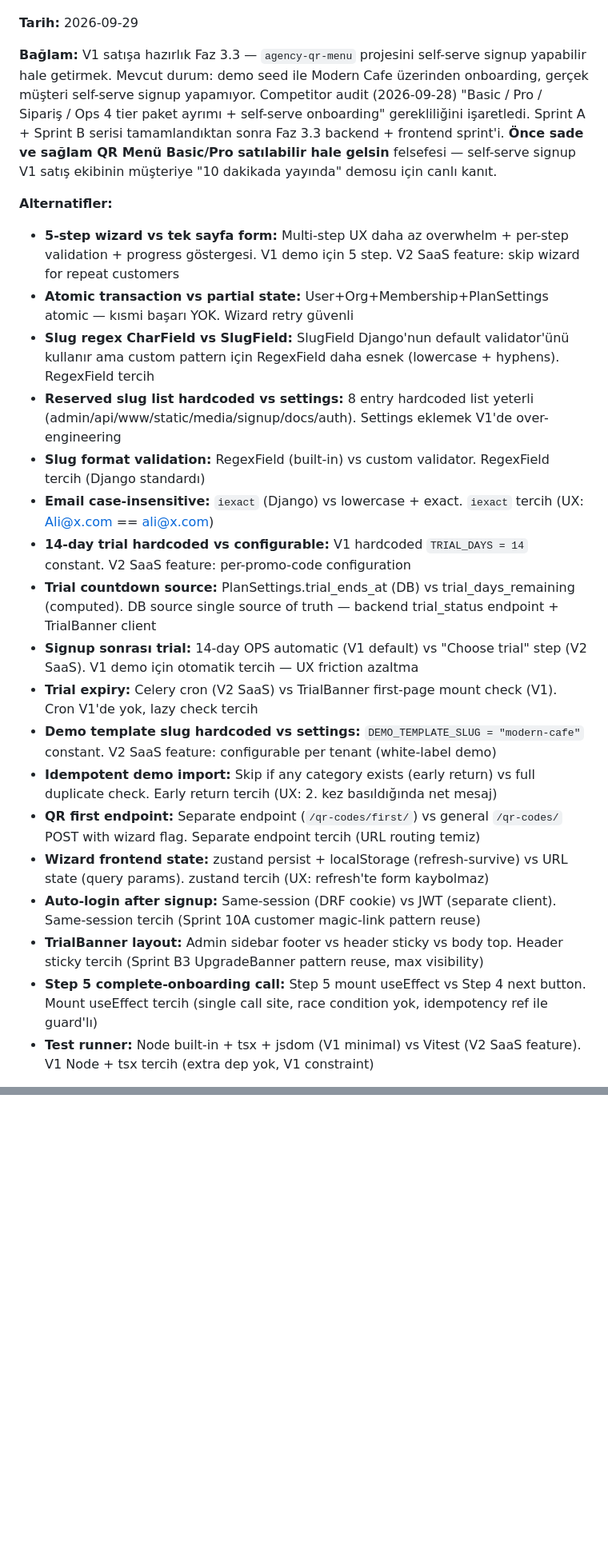
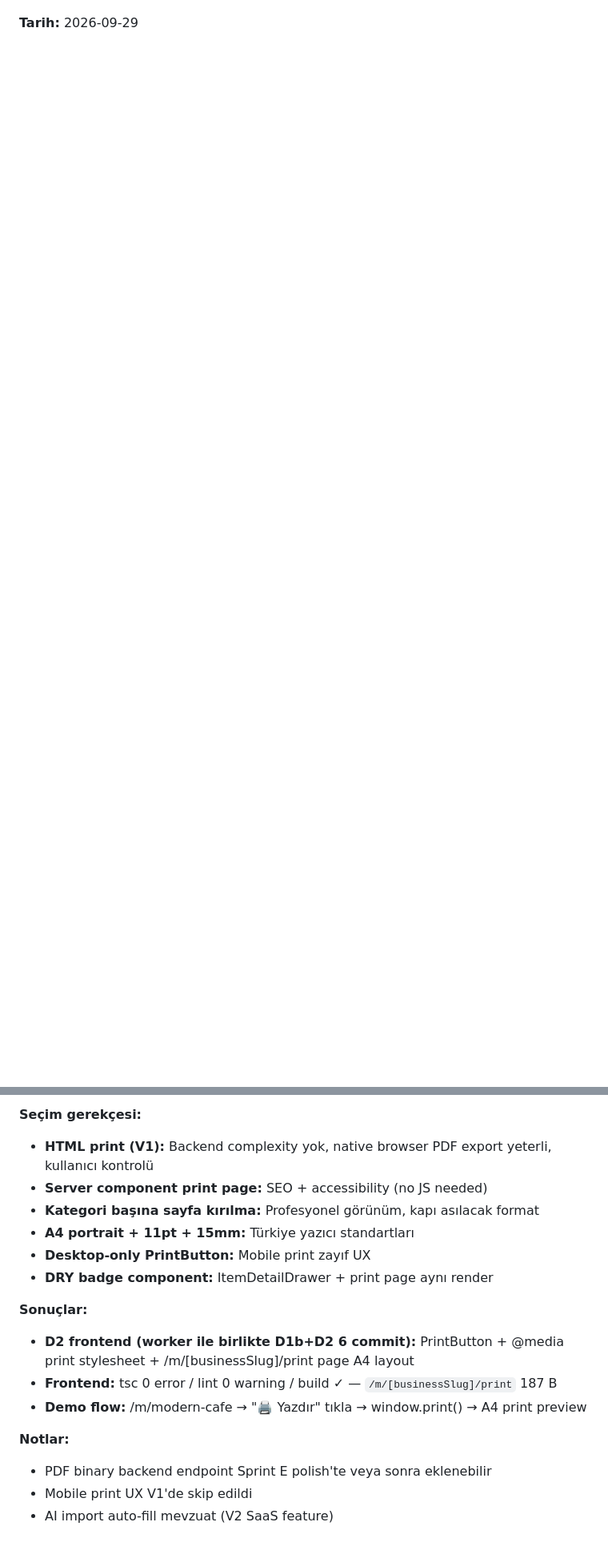
Before and after one commit to mehmetakifkucukkaya/qr-menu_core, a Markdown page: DECISIONS.md, 2 parts joined by grey strips. Shown at 80% size. Drawn GitHub-style; blank space fills up the shorter version.

```diff
--- a/DECISIONS.md
+++ b/DECISIONS.md
@@ -1642,25 +1623,3 @@ Local'de birden fazla Postgres instance çakışmasın diye ana stack'te host po
 
 **Tarih:** 2026-09-29
 
-**Bağlam:** V1 satışa hazırlık Faz 3.3 — ``agency-qr-menu`` projesini self-serve signup yapabilir hale getirmek. Mevcut durum: demo seed ile Modern Cafe üzerinden onboarding, gerçek müşteri self-serve signup yapamıyor. Competitor audit (2026-09-28) "Basic / Pro / Sipariş / Ops 4 tier paket ayrımı + self-serve onboarding" gerekliliğini işaretledi. Sprint A + Sprint B serisi tamamlandıktan sonra Faz 3.3 backend + frontend sprint'i. **Önce sade ve sağlam QR Menü Basic/Pro satılabilir hale gelsin** felsefesi — self-serve signup V1 satış ekibinin müşteriye "10 dakikada yayında" demosu için canlı kanıt.
-
-**Alternatifler:**
-- **5-step wizard vs tek sayfa form:** Multi-step UX daha az overwhelm + per-step validation + progress göstergesi. V1 demo için 5 step. V2 SaaS feature: skip wizard for repeat customers
-- **Atomic transaction vs partial state:** User+Org+Membership+PlanSettings atomic — kısmi başarı YOK. Wizard retry güvenli
-- **Slug regex CharField vs SlugField:** SlugField Django'nun default validator'ünü kullanır ama custom pattern için RegexField daha esnek (lowercase + hyphens). RegexField tercih
-- **Reserved slug list hardcoded vs settings:** 8 entry hardcoded list yeterli (admin/api/www/static/media/signup/docs/auth). Settings eklemek V1'de over-engineering
-- **Slug format validation:** RegexField (built-in) vs custom validator. RegexField tercih (Django standardı)
-- **Email case-insensitive:** ``iexact`` (Django) vs lowercase + exact. ``iexact`` tercih (UX: Ali@x.com == ali@x.com)
-- **14-day trial hardcoded vs configurable:** V1 hardcoded ``TRIAL_DAYS = 14`` constant. V2 SaaS feature: per-promo-code configuration
-- **Trial countdown source:** PlanSettings.trial_ends_at (DB) vs trial_days_remaining (computed). DB source single source of truth — backend trial_status endpoint + TrialBanner client
-- **Signup sonrası trial:** 14-day OPS automatic (V1 default) vs "Choose trial" step (V2 SaaS). V1 demo için otomatik tercih — UX friction azaltma
-- **Trial expiry:** Celery cron (V2 SaaS) vs TrialBanner first-page mount check (V1). Cron V1'de yok, lazy check tercih
-- **Demo template slug hardcoded vs settings:** ``DEMO_TEMPLATE_SLUG = "modern-cafe"`` constant. V2 SaaS feature: configurable per tenant (white-label demo)
-- **Idempotent demo import:** Skip if any category exists (early return) vs full duplicate check. Early return tercih (UX: 2. kez basıldığında net mesaj)
-- **QR first endpoint:** Separate endpoint (``/qr-codes/first/``) vs general ``/qr-codes/`` POST with wizard flag. Separate endpoint tercih (URL routing temiz)
-- **Wizard frontend state:** zustand persist + localStorage (refresh-survive) vs URL state (query params). zustand tercih (UX: refresh'te form kaybolmaz)
-- **Auto-login after signup:** Same-session (DRF cookie) vs JWT (separate client). Same-session tercih (Sprint 10A customer magic-link pattern reuse)
-- **TrialBanner layout:** Admin sidebar footer vs header sticky vs body top. Header sticky tercih (Sprint B3 UpgradeBanner pattern reuse, max visibility)
-- **Step 5 complete-onboarding call:** Step 5 mount useEffect vs Step 4 next button. Mount useEffect tercih (single call site, race condition yok, idempotency ref ile guard'lı)
-- **Test runner:** Node built-in + tsx + jsdom (V1 minimal) vs Vitest (V2 SaaS feature). V1 Node + tsx tercih (extra dep yok, V1 constraint)
-
@@ -1701,0 +1691,17 @@ Local'de birden fazla Postgres instance çakışmasın diye ana stack'te host po
+**Seçim gerekçesi:**
+- **HTML print (V1):** Backend complexity yok, native browser PDF export yeterli, kullanıcı kontrolü
+- **Server component print page:** SEO + accessibility (no JS needed)
+- **Kategori başına sayfa kırılma:** Profesyonel görünüm, kapı asılacak format
+- **A4 portrait + 11pt + 15mm:** Türkiye yazıcı standartları
+- **Desktop-only PrintButton:** Mobile print zayıf UX
+- **DRY badge component:** ItemDetailDrawer + print page aynı render
+
+**Sonuçlar:**
+- **D2 frontend (worker ile birlikte D1b+D2 6 commit):** PrintButton + @media print stylesheet + /m/[businessSlug]/print page A4 layout
+- **Frontend:** tsc 0 error / lint 0 warning / build ✓ — ``/m/[businessSlug]/print`` 187 B
+- **Demo flow:** /m/modern-cafe → "🖨️ Yazdır" tıkla → window.print() → A4 print preview
+
+**Notlar:**
+- PDF binary backend endpoint Sprint E polish'te veya sonra eklenebilir
+- Mobile print UX V1'de skip edildi
+- AI import auto-fill mevzuat (V2 SaaS feature)
```
Also changed, not shown: other parts of DECISIONS.md (+81 -70 lines), docs/SPRINT_D_REPORT.md (added, +185 -0 lines).
